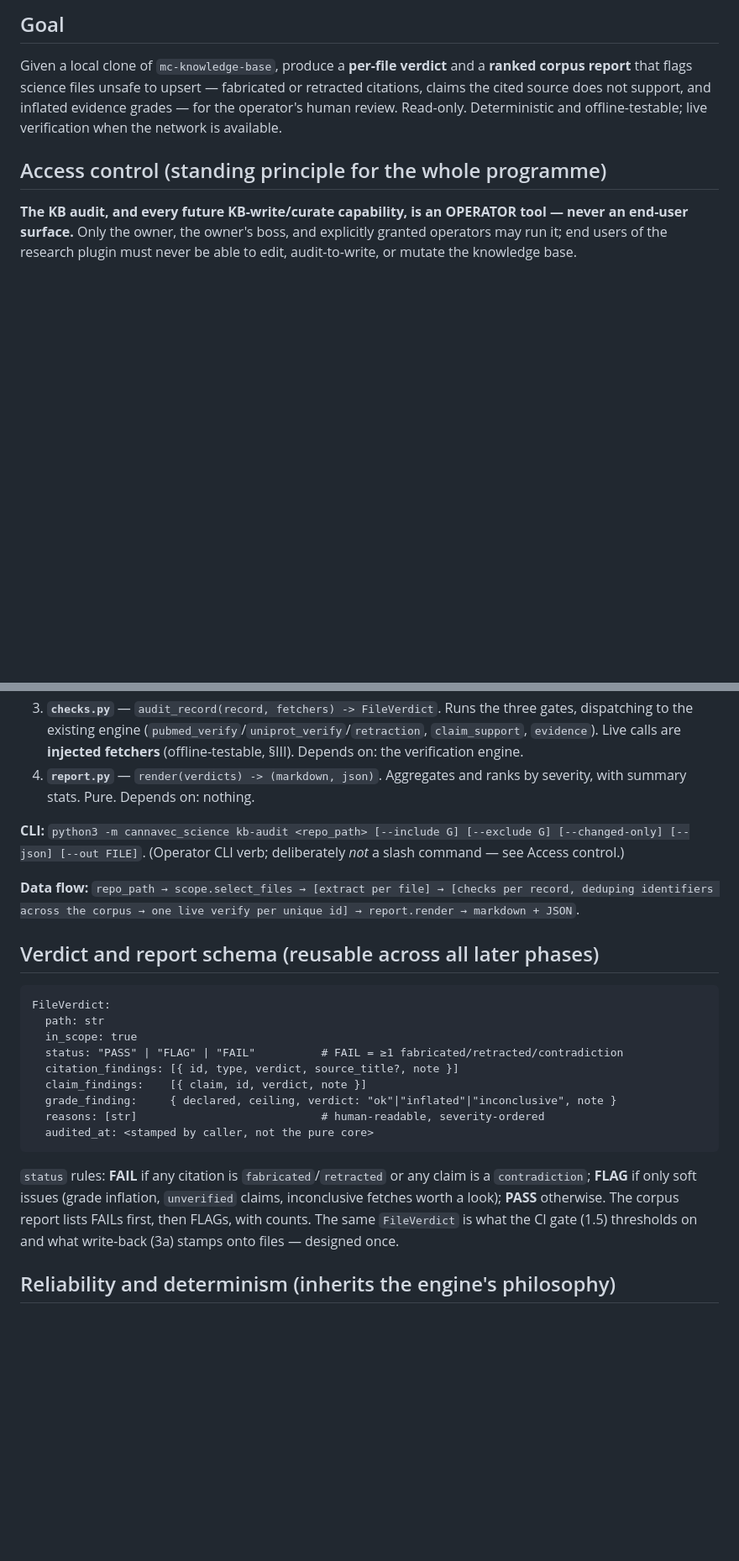
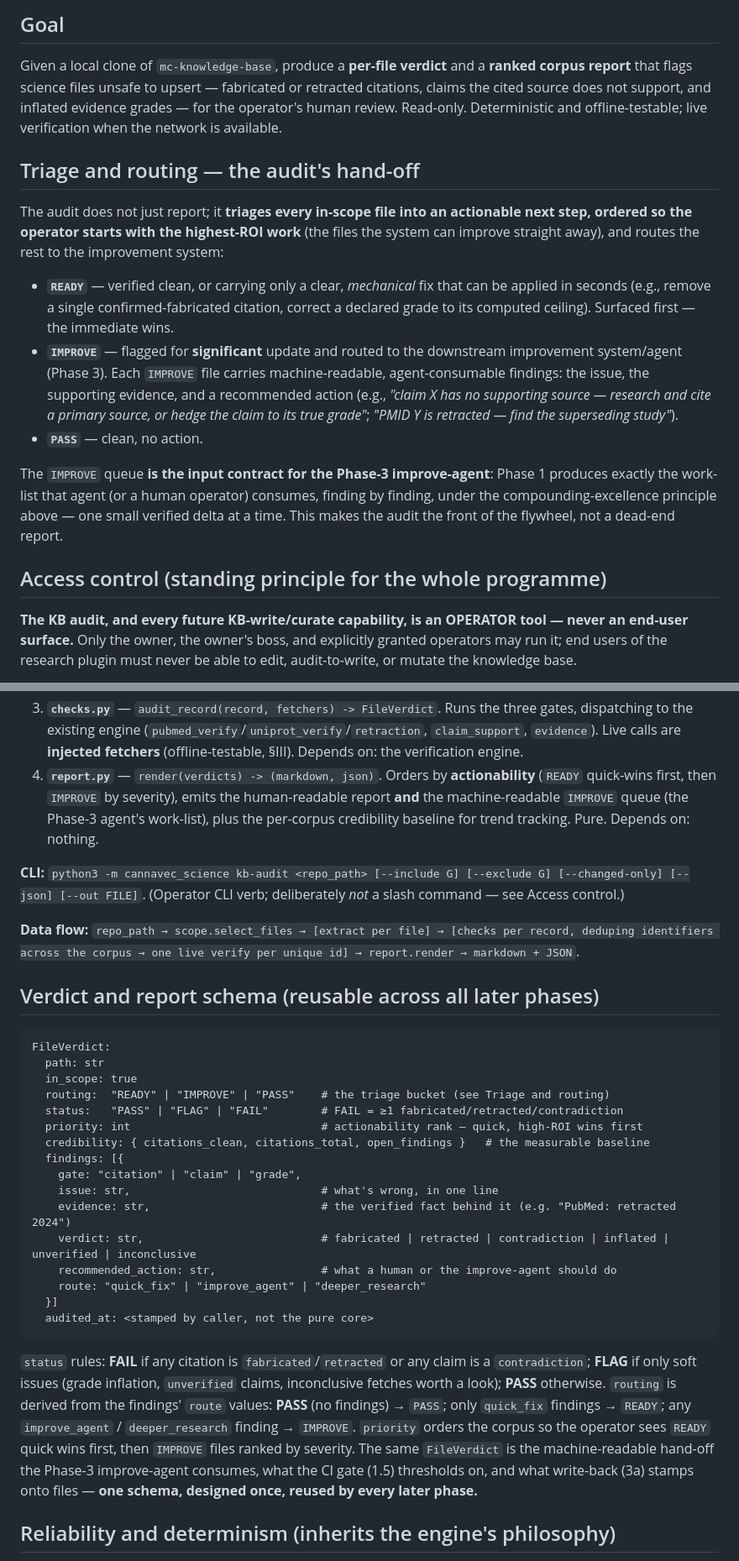
Before and after one commit to Jack-MillionMedia/Cannavec-Science-Plugin, a Markdown page: specs/032-kb-audit/spec.md, 2 parts joined by grey strips. Shown at 84% size. Drawn GitHub-style; blank space fills up the shorter version.

Commit message:
docs(spec): 032 revision — triage/routing, agent hand-off, compounding-excellence principle
Incorporates spec-review feedback:
- Adds the 'compounding excellence, not rushed slop' guiding principle: small,
  surgical, independently-verified deltas per pass; re-runnable, measurable baseline.
- Reframes the output as a TRIAGE + ROUTING hand-off: every file -> READY (improve
  straight away) / IMPROVE (route to the Phase-3 improve-agent) / PASS, quick-wins
  first. The IMPROVE queue is the machine-readable input contract for the improve-agent.
- Verdict schema gains routing, per-finding recommended_action + route, actionability
  priority, and a measurable credibility baseline. One schema, reused by every phase.
- Success criteria add triage correctness + a re-run-shows-the-trend check.

````diff
--- a/specs/032-kb-audit/spec.md
+++ b/specs/032-kb-audit/spec.md
@@ -74,6 +91,29 @@ Given a local clone of `mc-knowledge-base`, produce a **per-file verdict** and a
 retracted citations, claims the cited source does not support, and inflated
 evidence grades — for the operator's human review. Read-only. Deterministic and
 offline-testable; live verification when the network is available.
+
+## Triage and routing — the audit's hand-off
+
+The audit does not just report; it **triages every in-scope file into an actionable
+next step, ordered so the operator starts with the highest-ROI work** (the files the
+system can improve straight away), and routes the rest to the improvement system:
+
+- **`READY`** — verified clean, or carrying only a clear, *mechanical* fix that can
+  be applied in seconds (e.g., remove a single confirmed-fabricated citation,
+  correct a declared grade to its computed ceiling). Surfaced first — the immediate
+  wins.
+- **`IMPROVE`** — flagged for **significant** update and routed to the downstream
+  improvement system/agent (Phase 3). Each `IMPROVE` file carries machine-readable,
+  agent-consumable findings: the issue, the supporting evidence, and a recommended
+  action (e.g., *"claim X has no supporting source — research and cite a primary
+  source, or hedge the claim to its true grade"*; *"PMID Y is retracted — find the
+  superseding study"*).
+- **`PASS`** — clean, no action.
+
+The `IMPROVE` queue **is the input contract for the Phase-3 improve-agent**: Phase 1
+produces exactly the work-list that agent (or a human operator) consumes, finding by
+finding, under the compounding-excellence principle above — one small verified delta
+at a time. This makes the audit the front of the flywheel, not a dead-end report.
 
 ## Access control (standing principle for the whole programme)
 
@@ -150,8 +190,11 @@ what it depends on*:
    (`pubmed_verify`/`uniprot_verify`/`retraction`, `claim_support`, `evidence`).
    Live calls are **injected fetchers** (offline-testable, §III). Depends on: the
    verification engine.
-4. **`report.py`** — `render(verdicts) -> (markdown, json)`. Aggregates and ranks
-   by severity, with summary stats. Pure. Depends on: nothing.
+4. **`report.py`** — `render(verdicts) -> (markdown, json)`. Orders by
+   **actionability** (`READY` quick-wins first, then `IMPROVE` by severity), emits the
+   human-readable report **and** the machine-readable `IMPROVE` queue (the Phase-3
+   agent's work-list), plus the per-corpus credibility baseline for trend tracking.
+   Pure. Depends on: nothing.
 
 **CLI:** `python3 -m cannavec_science kb-audit <repo_path> [--include G] [--exclude G]
 [--changed-only] [--json] [--out FILE]`. (Operator CLI verb; deliberately *not* a
@@ -167,19 +210,31 @@ report.render → markdown + JSON`.
 FileVerdict:
   path: str
   in_scope: true
-  status: "PASS" | "FLAG" | "FAIL"          # FAIL = ≥1 fabricated/retracted/contradiction
-  citation_findings: [{ id, type, verdict, source_title?, note }]
-  claim_findings:    [{ claim, id, verdict, note }]
-  grade_finding:     { declared, ceiling, verdict: "ok"|"inflated"|"inconclusive", note }
-  reasons: [str]                            # human-readable, severity-ordered
+  routing:  "READY" | "IMPROVE" | "PASS"    # the triage bucket (see Triage and routing)
+  status:   "PASS" | "FLAG" | "FAIL"        # FAIL = ≥1 fabricated/retracted/contradiction
+  priority: int                             # actionability rank — quick, high-ROI wins first
+  credibility: { citations_clean, citations_total, open_findings }   # the measurable baseline
+  findings: [{
+    gate: "citation" | "claim" | "grade",
+    issue: str,                             # what's wrong, in one line
+    evidence: str,                          # the verified fact behind it (e.g. "PubMed: retracted 2024")
+    verdict: str,                           # fabricated | retracted | contradiction | inflated | unverified | inconclusive
+    recommended_action: str,                # what a human or the improve-agent should do
+    route: "quick_fix" | "improve_agent" | "deeper_research"
+  }]
   audited_at: <stamped by caller, not the pure core>
 ```
 
-`status` rules: **FAIL** if any citation is `fabricated`/`retracted` or any claim
-is a `contradiction`; **FLAG** if only soft issues (grade inflation, `unverified`
-claims, inconclusive fetches worth a look); **PASS** otherwise. The corpus report
-lists FAILs first, then FLAGs, with counts. The same `FileVerdict` is what the CI
-gate (1.5) thresholds on and what write-back (3a) stamps onto files — designed once.
+`status` rules: **FAIL** if any citation is `fabricated`/`retracted` or any claim is
+a `contradiction`; **FLAG** if only soft issues (grade inflation, `unverified`
+claims, inconclusive fetches worth a look); **PASS** otherwise. `routing` is derived
+from the findings' `route` values: **PASS** (no findings) → `PASS`; only
+`quick_fix` findings → `READY`; any `improve_agent` / `deeper_research` finding →
+`IMPROVE`. `priority` orders the corpus so the operator sees `READY` quick wins
+first, then `IMPROVE` files ranked by severity. The same `FileVerdict` is the
+machine-readable hand-off the Phase-3 improve-agent consumes, what the CI gate (1.5)
+thresholds on, and what write-back (3a) stamps onto files — **one schema, designed
+once, reused by every later phase.**
 
 ## Reliability and determinism (inherits the engine's philosophy)
 
````
Also changed, not shown: other parts of specs/032-kb-audit/spec.md (+29 -0 lines).
